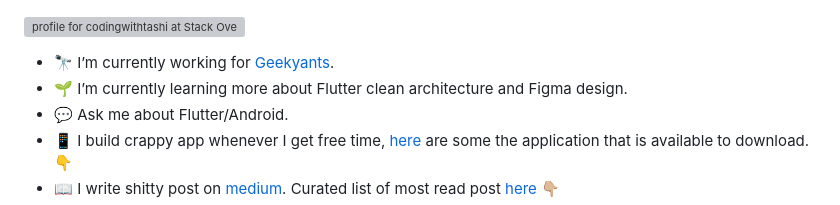
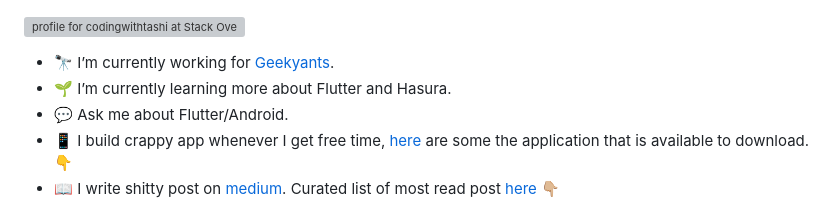
Before and after one commit to CodingWithTashi/CodingWithTashi, a Markdown page: README.md, the part around the change. GitHub-like rendering; grey boxes are pictures that could not be loaded.

```diff
--- a/README.md
+++ b/README.md
@@ -27,7 +27,7 @@
 <a href="https://stackoverflow.com/users/9236525/codingwithtashi"><img src="https://stackoverflow.com/users/flair/9236525.png" width="208" height="58" alt="profile for codingwithtashi at Stack Overflow, Q&amp;A for professional and enthusiast programmers" title="profile for codingwithtashi at Stack Overflow, Q&amp;A for professional and enthusiast programmers"></a>
 
 - 🔭 I’m currently working for [Geekyants](https://geekyants.com/).
-- 🌱 I’m currently learning more about Flutter clean architecture and Figma design.
+- 🌱 I’m currently learning more about Flutter and Hasura.
 - 💬 Ask me about Flutter/Android.
 - 📱 I build crappy app whenever I get free time, [here](#applications-that-are-open-source-and-available-to-download) are some the application that is available to download.👇
 - 📖 I write shitty post on [medium](https://codingwithtashi.medium.com/). Curated list of most read post [here](#flutter-tutorials) 👇🏼
```
